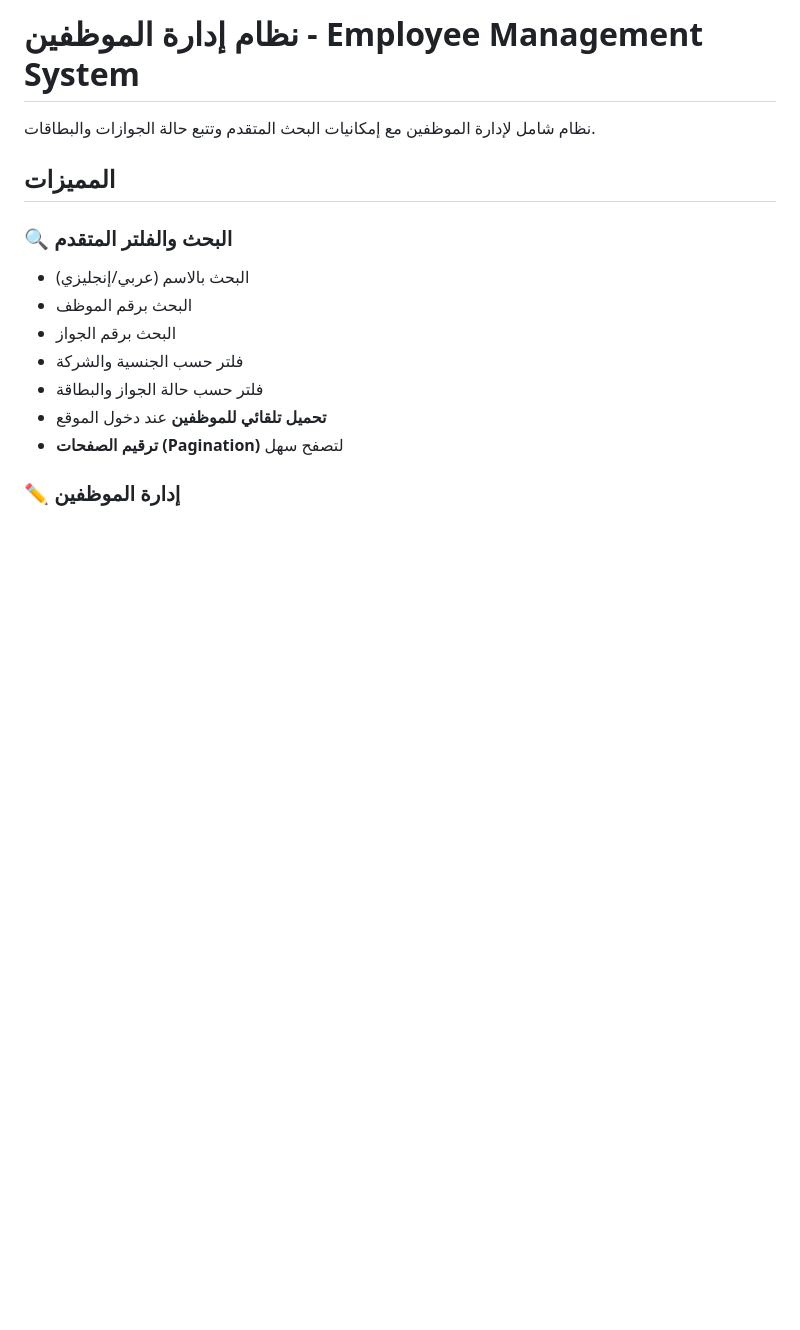
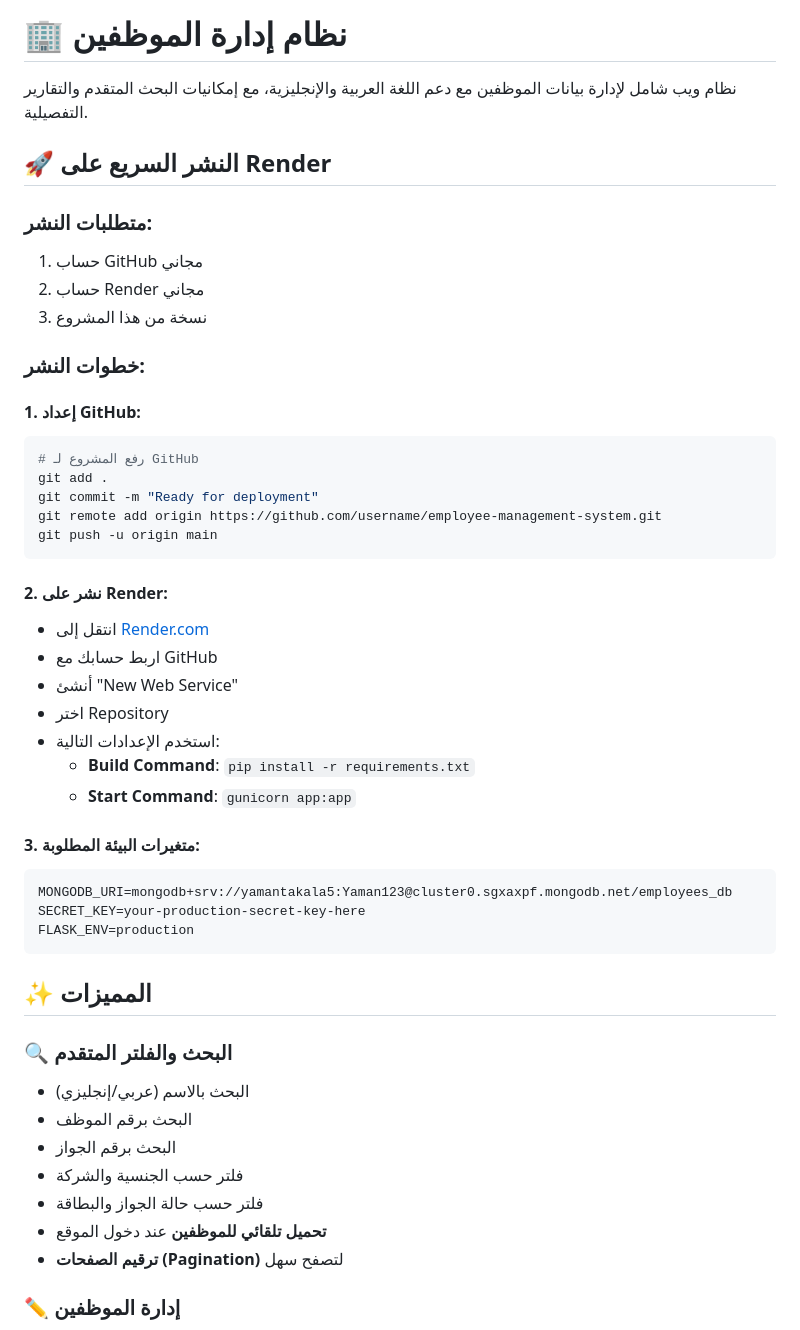
Before and after one commit to Yamanxl9/employee-management-system, a Markdown page: README.md, the part around the change. Rendered like a GitHub page; blank space fills up the shorter version.

Commit message:
Update README with deployment instructions

````diff
--- a/README.md
+++ b/README.md
@@ -1,8 +1,42 @@
-# نظام إدارة الموظفين - Employee Management System
+# 🏢 نظام إدارة الموظفين
 
-نظام شامل لإدارة الموظفين مع إمكانيات البحث المتقدم وتتبع حالة الجوازات والبطاقات.
+نظام ويب شامل لإدارة بيانات الموظفين مع دعم اللغة العربية والإنجليزية، مع إمكانيات البحث المتقدم والتقارير التفصيلية.
 
-## المميزات
+## 🚀 النشر السريع على Render
+
+### متطلبات النشر:
+1. حساب GitHub مجاني
+2. حساب Render مجاني
+3. نسخة من هذا المشروع
+
+### خطوات النشر:
+
+#### 1. إعداد GitHub:
+```bash
+# رفع المشروع لـ GitHub
+git add .
+git commit -m "Ready for deployment"
+git remote add origin https://github.com/username/employee-management-system.git
+git push -u origin main
+```
+
+#### 2. نشر على Render:
+- انتقل إلى [Render.com](https://render.com)
+- اربط حسابك مع GitHub
+- أنشئ "New Web Service"
+- اختر Repository
+- استخدم الإعدادات التالية:
+  - **Build Command**: `pip install -r requirements.txt`
+  - **Start Command**: `gunicorn app:app`
+
+#### 3. متغيرات البيئة المطلوبة:
+```
+MONGODB_URI=mongodb+srv://yamantakala5:Yaman123@cluster0.sgxaxpf.mongodb.net/employees_db
+SECRET_KEY=your-production-secret-key-here
+FLASK_ENV=production
+```
+
+## ✨ المميزات
 
 ### 🔍 البحث والفلتر المتقدم
 - البحث بالاسم (عربي/إنجليزي)
````
